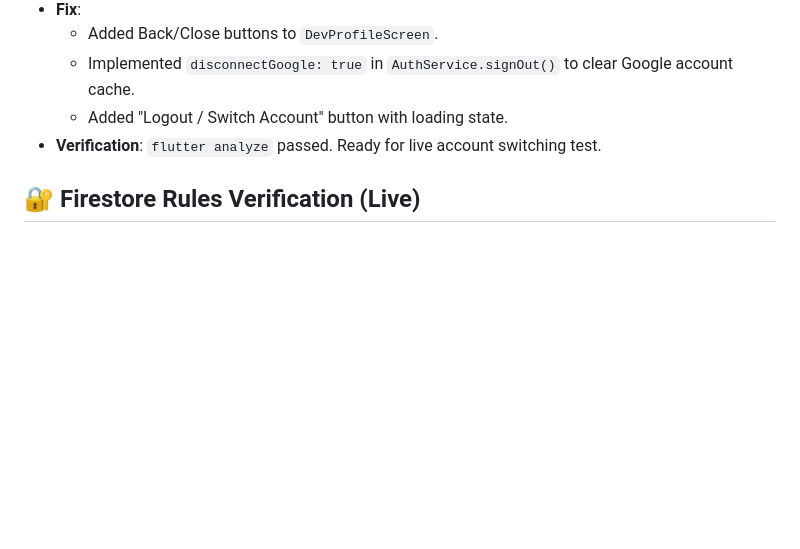
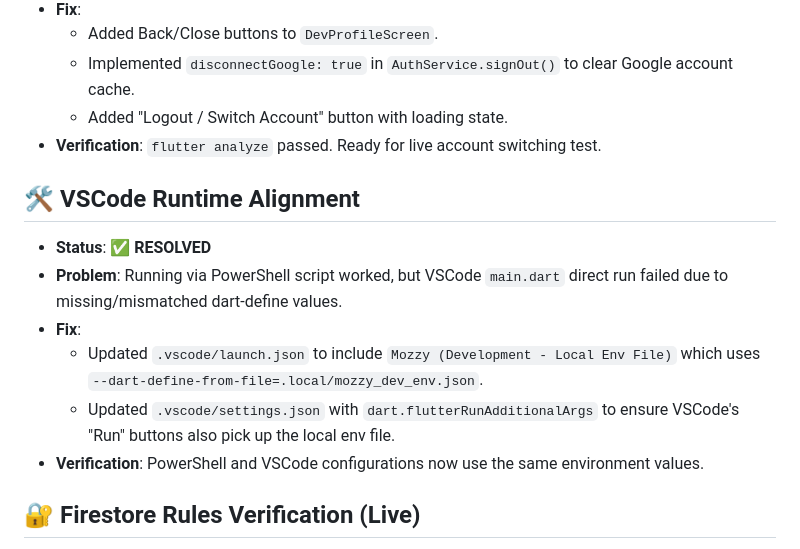
Before and after one commit to jbak2588/mozzy2, a Markdown page: docs/phase_reports/phase2_marketplace_staging_firebase_verification_report.md, the part around the change. GitHub-like rendering; blank space fills up the shorter version.

Commit message:
chore(dev): align vscode run with local dart defines

```diff
--- a/docs/phase_reports/phase2_marketplace_staging_firebase_verification_report.md
+++ b/docs/phase_reports/phase2_marketplace_staging_firebase_verification_report.md
@@ -38,6 +38,14 @@ This report documents the live verification of the Marketplace domain against a
   - Implemented `disconnectGoogle: true` in `AuthService.signOut()` to clear Google account cache.
   - Added "Logout / Switch Account" button with loading state.
 - **Verification**: `flutter analyze` passed. Ready for live account switching test.
+
+## 🛠️ VSCode Runtime Alignment
+- **Status**: ✅ **RESOLVED**
+- **Problem**: Running via PowerShell script worked, but VSCode `main.dart` direct run failed due to missing/mismatched dart-define values.
+- **Fix**:
+  - Updated `.vscode/launch.json` to include `Mozzy (Development - Local Env File)` which uses `--dart-define-from-file=.local/mozzy_dev_env.json`.
+  - Updated `.vscode/settings.json` with `dart.flutterRunAdditionalArgs` to ensure VSCode's "Run" buttons also pick up the local env file.
+- **Verification**: PowerShell and VSCode configurations now use the same environment values.
 
 ## 🔐 Firestore Rules Verification (Live)
 - **Status**: ✅ **PASSED**
```
